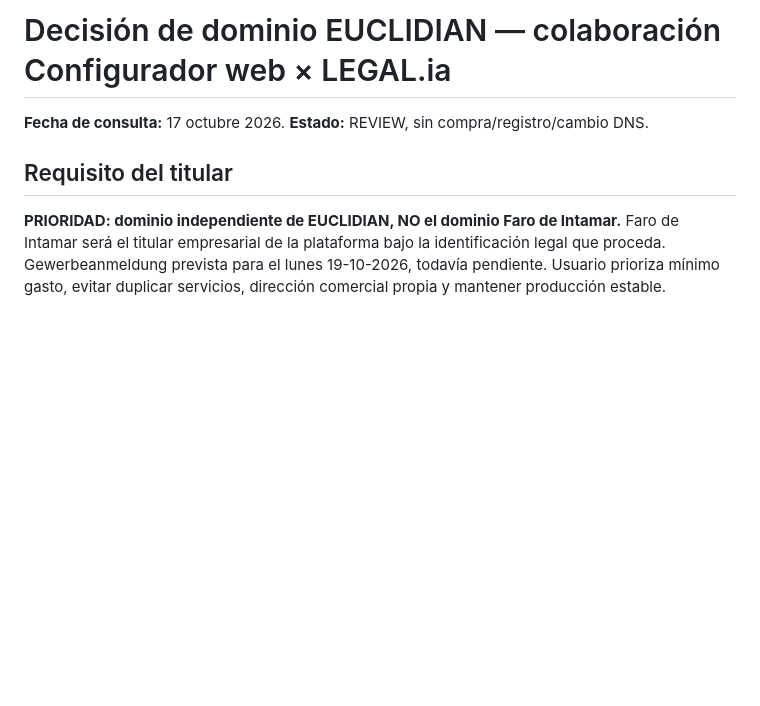
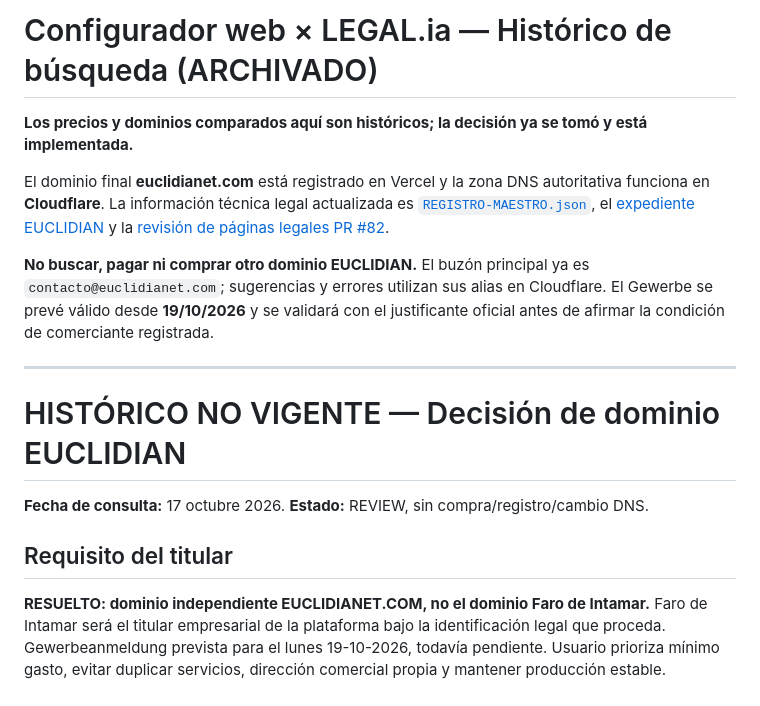
Before and after one commit to intamar94/EUCLIDIAN-Elementos-Tributarios, a Markdown page: LEGALIA/dominio-euclidian.md, the part around the change. GitHub-like rendering; blank space fills up the shorter version.

Commit message:
LEGAL.ia: archive now-obsolete domain search and link verified Cloudflare and registrar state

```diff
--- a/LEGALIA/dominio-euclidian.md
+++ b/LEGALIA/dominio-euclidian.md
@@ -1,8 +1,18 @@
-# Decisión de dominio EUCLIDIAN — colaboración Configurador web × LEGAL.ia
+# Configurador web × LEGAL.ia — Histórico de búsqueda (ARCHIVADO)
+
+**Los precios y dominios comparados aquí son históricos; la decisión ya se tomó y está implementada.**
+
+El dominio final **euclidianet.com** está registrado en Vercel y la zona DNS autoritativa funciona en **Cloudflare**. La información técnica legal actualizada es [`REGISTRO-MAESTRO.json`](REGISTRO-MAESTRO.json), el [expediente EUCLIDIAN](proyectos/euclidian.json) y la [revisión de páginas legales PR #82](https://github.com/intamar94/EUCLIDIAN-Elementos-Tributarios/pull/82).
+
+**No buscar, pagar ni comprar otro dominio EUCLIDIAN.** El buzón principal ya es `contacto@euclidianet.com`; sugerencias y errores utilizan sus alias en Cloudflare. El Gewerbe se prevé válido desde **19/10/2026** y se validará con el justificante oficial antes de afirmar la condición de comerciante registrada.
+
+---
+
+# HISTÓRICO NO VIGENTE — Decisión de dominio EUCLIDIAN
 **Fecha de consulta:** 17 octubre 2026. **Estado:** REVIEW, sin compra/registro/cambio DNS.
 
 ## Requisito del titular
-**PRIORIDAD: dominio independiente de EUCLIDIAN, NO el dominio Faro de Intamar.**
+**RESUELTO: dominio independiente EUCLIDIANET.COM, no el dominio Faro de Intamar.**
 Faro de Intamar será el titular empresarial de la plataforma bajo la identificación legal que proceda. Gewerbeanmeldung prevista para el lunes 19-10-2026, todavía pendiente. Usuario prioriza mínimo gasto, evitar duplicar servicios, dirección comercial propia y mantener producción estable.
 
 ## Opciones de dominio (consulta registrar Vercel, USD; disponibilidad y precios variables)
```
